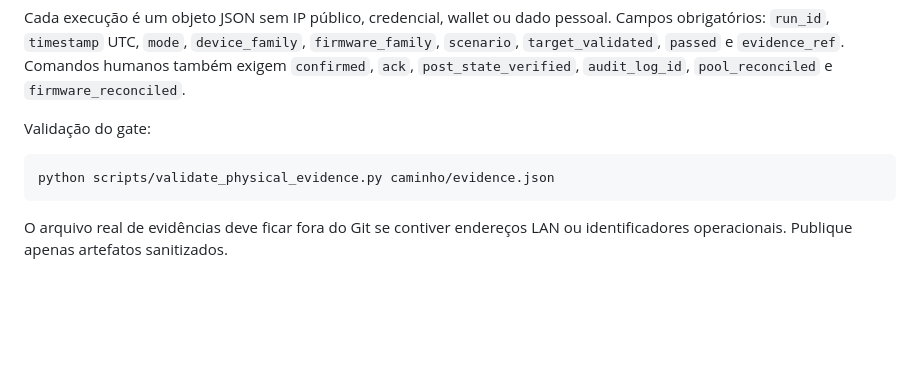
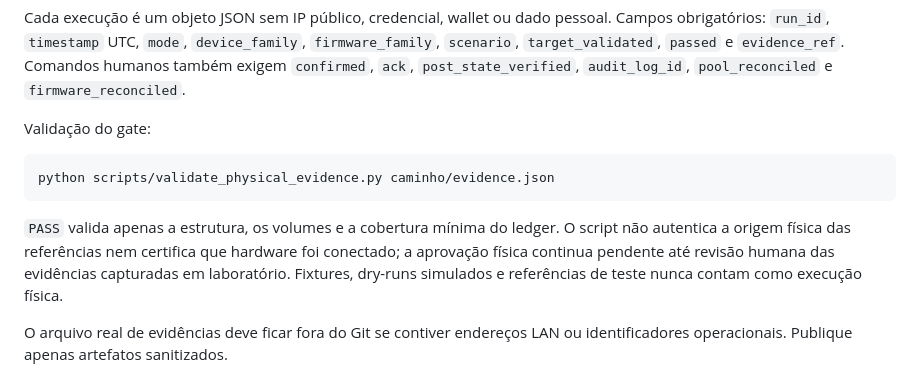
Before and after one commit to 0xjc65eth/cypher65-war-room, a Markdown page: docs/PHYSICAL_VALIDATION_MATRIX.md, the part around the change. Drawn GitHub-style; blank space fills up the shorter version.

Commit message:
docs(physical-evidence): distinguish ledger pass from hardware approval

````diff
--- a/docs/PHYSICAL_VALIDATION_MATRIX.md
+++ b/docs/PHYSICAL_VALIDATION_MATRIX.md
@@ -47,6 +47,12 @@ Validação do gate:
 python scripts/validate_physical_evidence.py caminho/evidence.json
 ```
 
+`PASS` valida apenas a estrutura, os volumes e a cobertura mínima do ledger. O
+script não autentica a origem física das referências nem certifica que hardware
+foi conectado; a aprovação física continua pendente até revisão humana das
+evidências capturadas em laboratório. Fixtures, dry-runs simulados e referências
+de teste nunca contam como execução física.
+
 O arquivo real de evidências deve ficar fora do Git se contiver endereços LAN
 ou identificadores operacionais. Publique apenas artefatos sanitizados.
 
````
